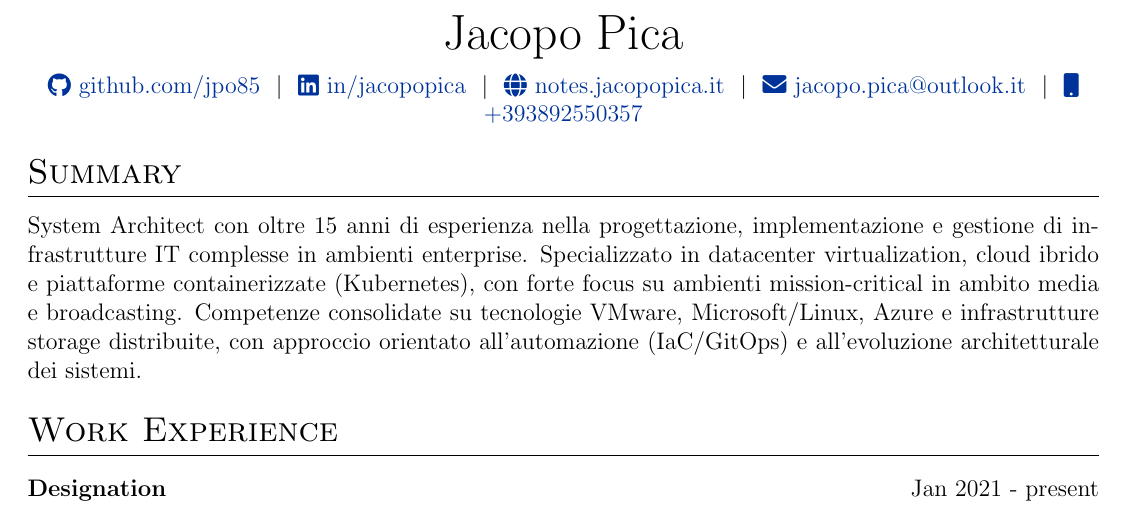
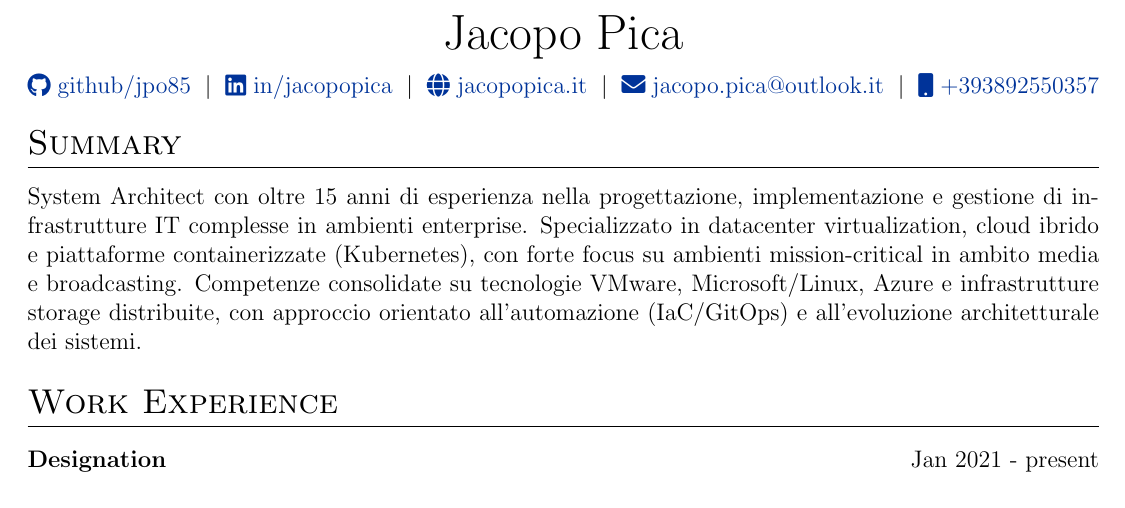
Before and after one commit to jpo85/cv, a LaTeX CV (cv.tex): part of page 1 of 2, cut so that both start at the same text. Compiled offline with pdfLaTeX.

Commit message:
Update cv.tex
aggiornamento contatti

```diff
--- a/cv.tex
+++ b/cv.tex
@@ -143,9 +143,9 @@
 
 \begin{tabularx}{\linewidth}{@{} C @{}}
 \Huge{Jacopo Pica} \\[7.5pt]
-\href{https://github.com/jpo85}{\raisebox{-0.05\height}\faGithub\ github.com/jpo85} \ $|$ \
+\href{https://github.com/jpo85}{\raisebox{-0.05\height}\faGithub\ github/jpo85} \ $|$ \
 \href{https://linkedin.com/in/jacopopica}{\raisebox{-0.05\height}\faLinkedin\ in/jacopopica} \ $|$ \
-\href{https://notes.jacopopica.it}{\raisebox{-0.05\height}\faGlobe \ notes.jacopopica.it} \ $|$ \
+\href{https://notes.jacopopica.it}{\raisebox{-0.05\height}\faGlobe \ jacopopica.it} \ $|$ \
 \href{mailto:jacopo.pica@outlook.it}{\raisebox{-0.05\height}\faEnvelope \ jacopo.pica@outlook.it} \ $|$ \
 \href{tel:+393892550357}{\raisebox{-0.05\height}\faMobile \ +393892550357} \\
 \end{tabularx}
```
